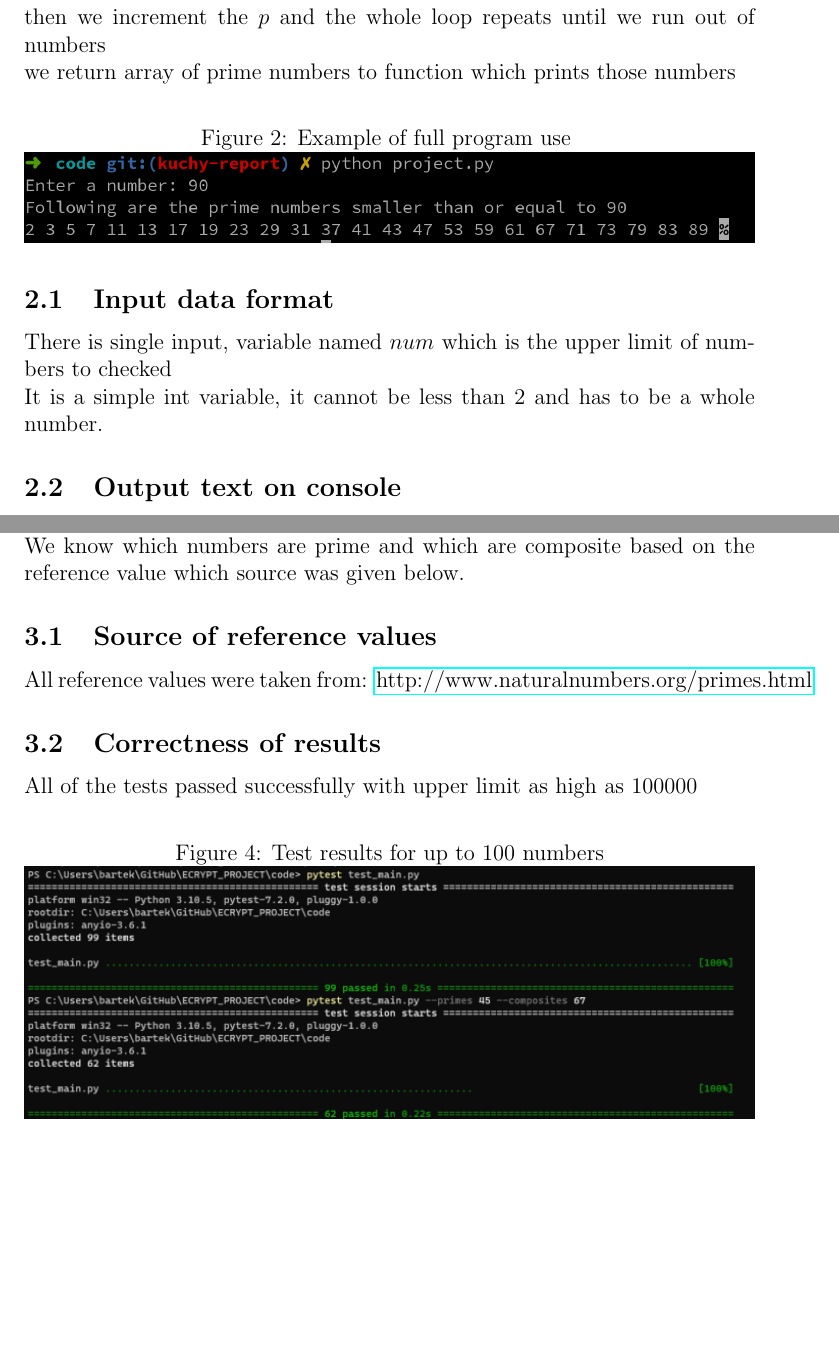
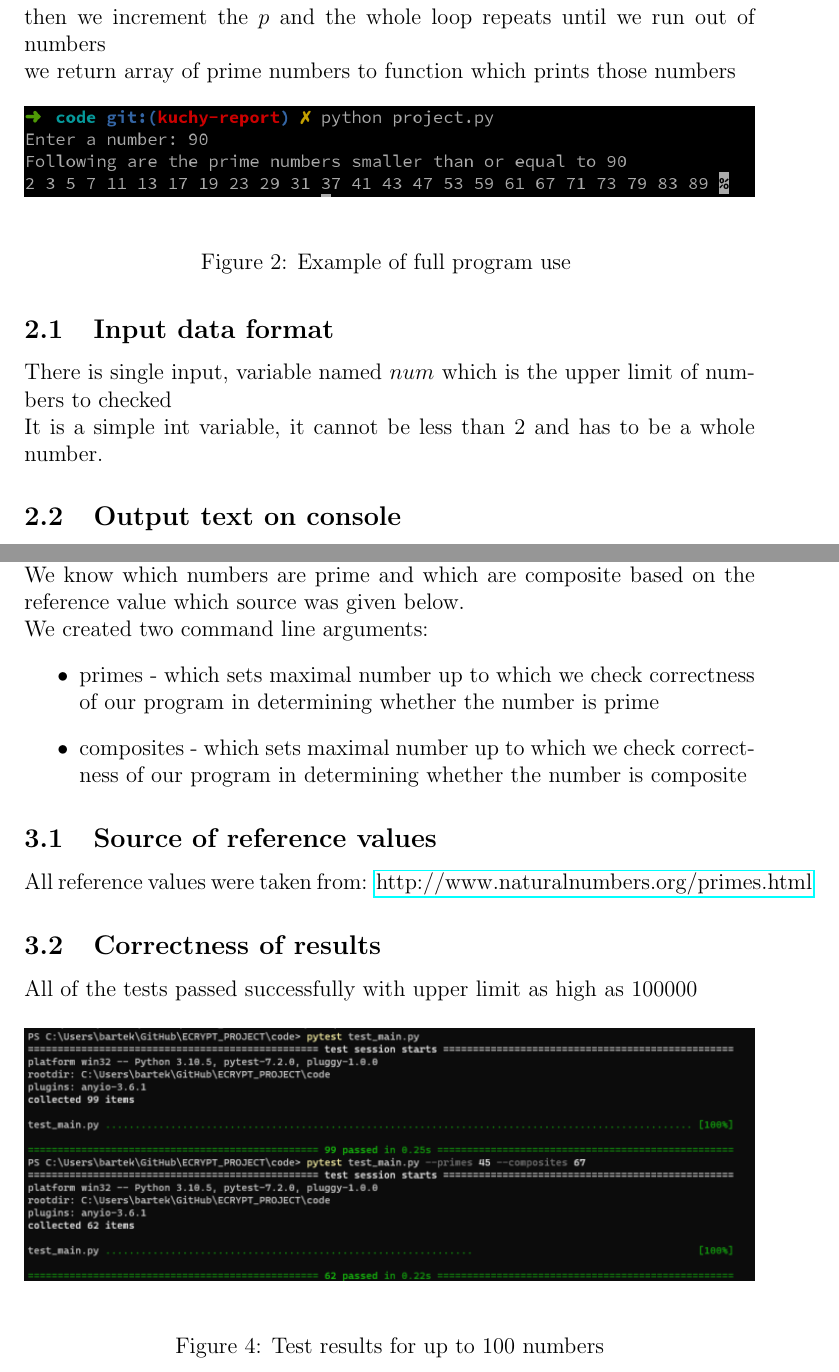
Before and after one commit to kuchyx/ECRYPT_PROJECT, a LaTeX document (report/report.tex): two parts of pages 3 and 5 of 6, joined at a grey line, cut so that both start at the same text, the shorter picture padded with empty space. Compiled offline with pdfLaTeX.

Commit message:
feat: dybcio pls last commit

```diff
--- a/report/report.tex
+++ b/report/report.tex
@@ -33,10 +34,11 @@ then we increment the $p$ and the whole loop repeats until we run out of numbers
 we return array of prime numbers to function which prints those numbers
 
 \begin{figure}[H]
-    \caption{Example of full program use }
 \centering
 \includegraphics[width=\textwidth]
 {screenshoot/program_use.png}
+\caption{Example of full program use }
+
 \end{figure}
 
 \subsection{Input data format}
@@ -60,7 +63,12 @@ There are three code blocks, sieve\_of\_eratosthenes, print\_sieve and main func
 
 \section{Tests}
 We did three types of tests, positive tests which inputted prime numbers into the sieve and checked if the sieve correctly validated them as prime, negative tests which inputted composite numbers into the sieve and checked if the sieve correctly determined them to not be prime. \\
-We know which numbers are prime and which are composite based on the reference value which source was given below.
+We know which numbers are prime and which are composite based on the reference value which source was given below. \\
+We created two command line arguments:
+\begin{itemize}
+    \item  primes - which sets maximal number up to which we check correctness of our program in determining whether the number is prime
+    \item composites - which sets maximal number up to which we check correctness of our program in determining whether the number is composite
+\end{itemize}
 \subsection{Source of reference values}
 All reference values were taken from: \href{http://www.naturalnumbers.org/primes.html}{http://www.naturalnumbers.org/primes.html}
 
@@ -68,10 +76,11 @@ All reference values were taken from: \href{http://www.naturalnumbers.org/primes
 All of the tests passed successfully with upper limit as high as 100000
 
 \begin{figure}[H]
-    \caption{Test results for up to 100 numbers}
 \centering
 \includegraphics[width=\textwidth]
 {screenshoot/tests100.png}
+\caption{Test results for up to 100 numbers}
+
 \end{figure}
 
 
```
Also changed, not shown: report/report.pdf, report/report.tex (9 more changed lines).
